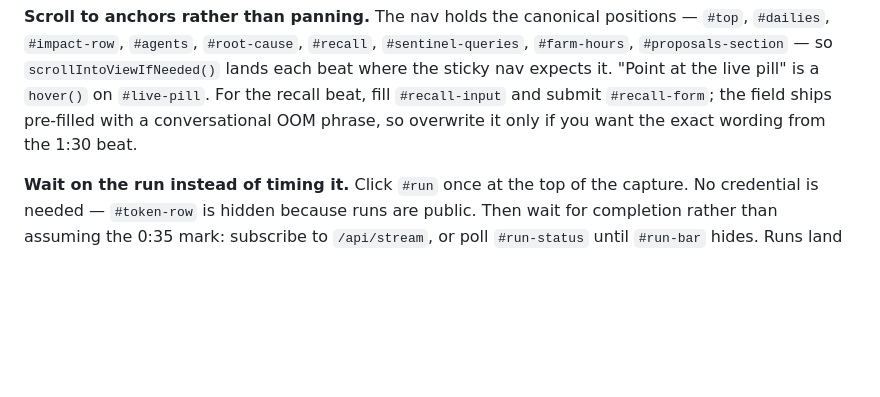
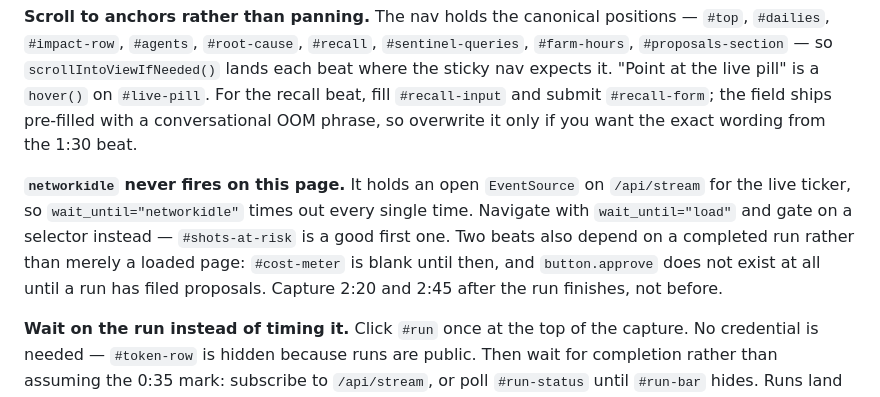
Before and after one commit to asaf-avron/cinetrace-ai, a Markdown page: docs/demo/shot-list.md, the part around the change. Drawn GitHub-style; blank space fills up the shorter version.

Commit message:
docs: record two capture traps found by running the pipeline
Smoke-tested the approach the brief prescribes rather than assuming it. Two
things bite immediately. The page keeps an EventSource open on /api/stream for
the live ticker, so wait_until="networkidle" times out every time and the very
first navigation fails; gate on a selector after "load" instead. And the cost
meter is blank while no run has completed, with no approve buttons in the DOM at
all, so the last two beats cannot be captured off a freshly loaded page.

Otherwise the approach holds: 1600x900 dark headless records a 1.2 MB webm, all
nine nav anchors scroll, and every number the narration needs reads straight off
its element.

Co-authored-by: Cursor <cursoragent@cursor.com>

```diff
--- a/docs/demo/shot-list.md
+++ b/docs/demo/shot-list.md
@@ -195,6 +195,14 @@ fill `#recall-input` and submit `#recall-form`; the field ships pre-filled with
 conversational OOM phrase, so overwrite it only if you want the exact wording
 from the 1:30 beat.
 
+**`networkidle` never fires on this page.** It holds an open `EventSource` on
+`/api/stream` for the live ticker, so `wait_until="networkidle"` times out every
+single time. Navigate with `wait_until="load"` and gate on a selector instead —
+`#shots-at-risk` is a good first one. Two beats also depend on a completed run
+rather than merely a loaded page: `#cost-meter` is blank until then, and
+`button.approve` does not exist at all until a run has filed proposals. Capture
+2:20 and 2:45 after the run finishes, not before.
+
 **Wait on the run instead of timing it.** Click `#run` once at the top of the
 capture. No credential is needed — `#token-row` is hidden because runs are
 public. Then wait for completion rather than assuming the 0:35 mark: subscribe to
```
